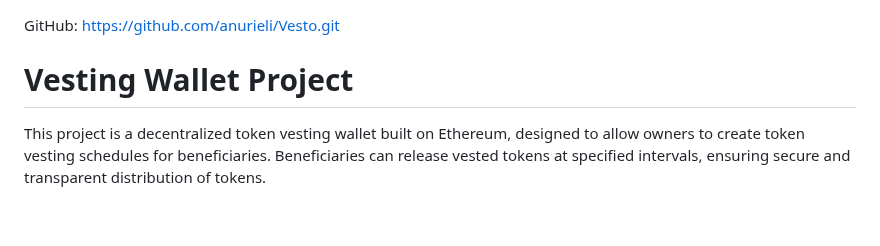
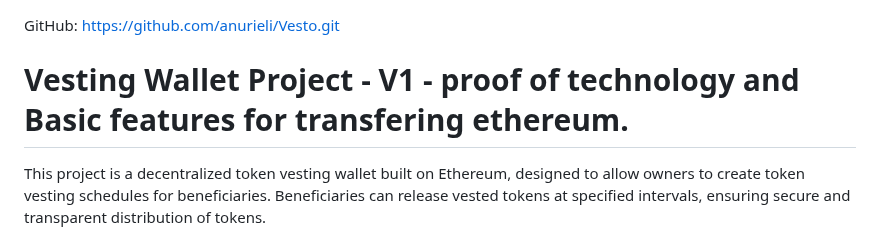
Before and after one commit to anurieli/Vesto, a Markdown page: README.md, the part around the change. Drawn GitHub-style; blank space fills up the shorter version.

```diff
--- a/README.md
+++ b/README.md
@@ -1,6 +1,6 @@
 GitHub: https://github.com/anurieli/Vesto.git
 
-# Vesting Wallet Project
+# Vesting Wallet Project - V1 - proof of technology and Basic features for transfering ethereum.
 
 This project is a decentralized token vesting wallet built on Ethereum, designed to allow owners to create token vesting schedules for beneficiaries. Beneficiaries can release vested tokens at specified intervals, ensuring secure and transparent distribution of tokens.
 
```
